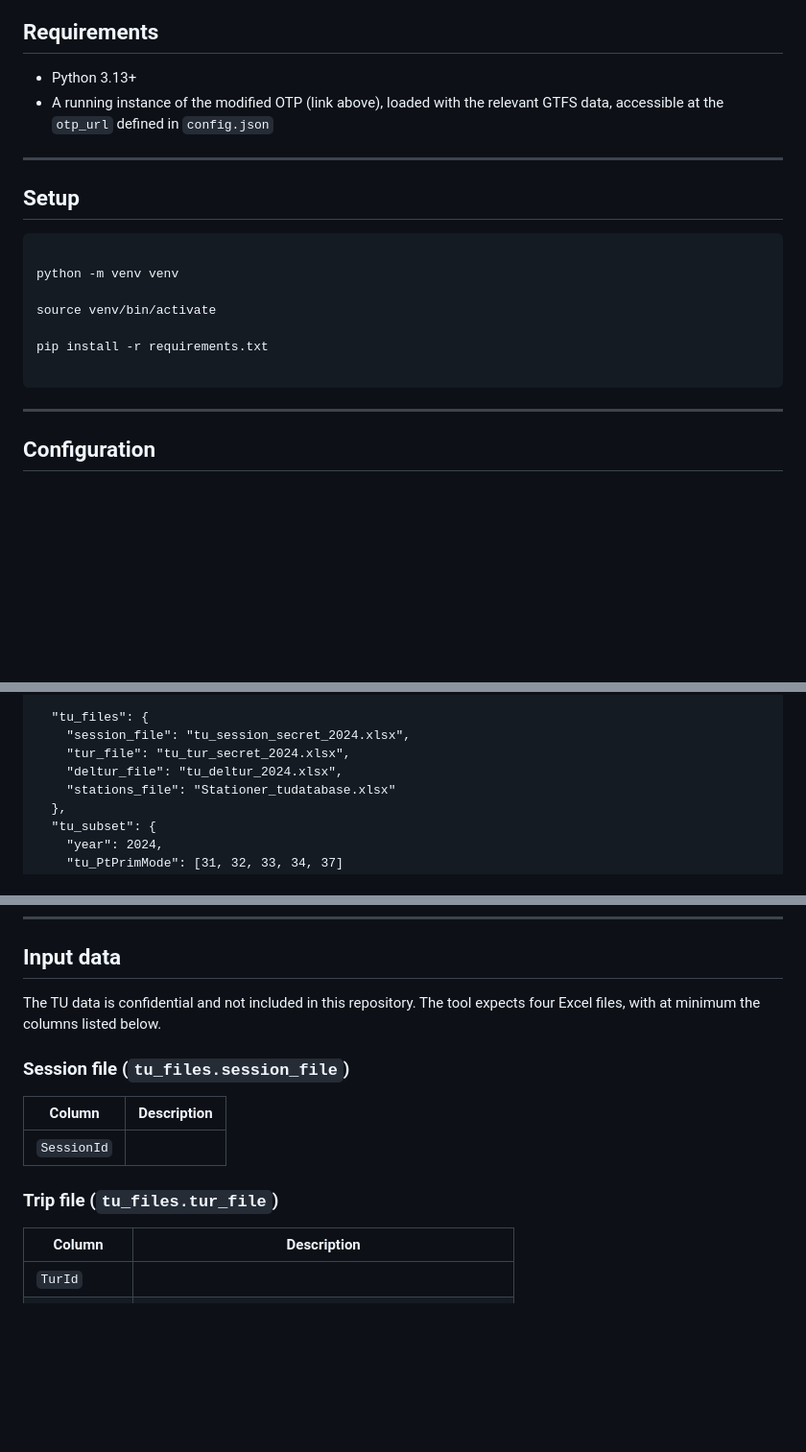
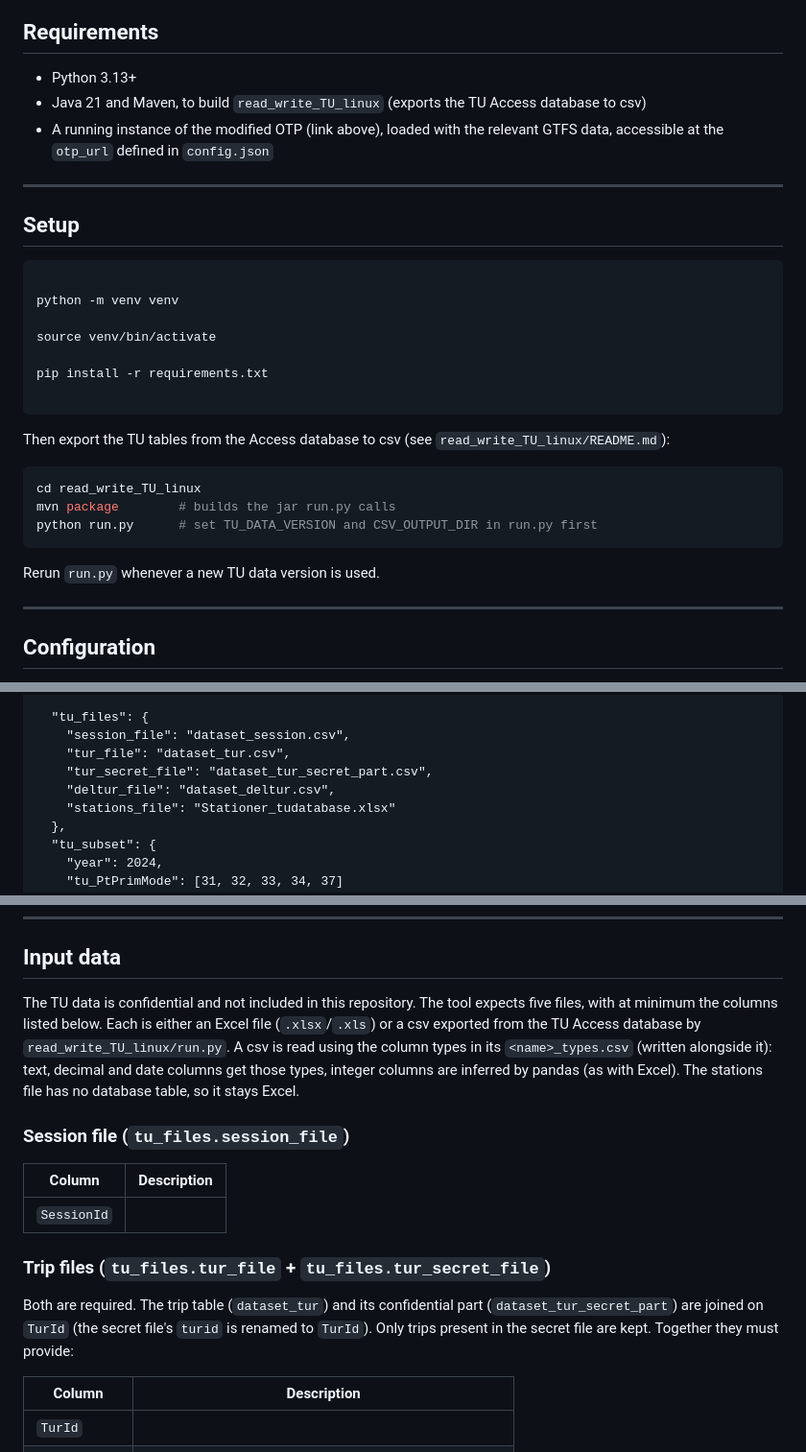
Before and after one commit to SimunPauli/transit-reconstruction-engine, a Markdown page: README.md, 3 parts joined by grey strips. Shown at 96% size. Rendered like a GitHub page; blank space fills up the shorter version.

````diff
--- a/README.md
+++ b/README.md
@@ -29,6 +29,7 @@ This project will be extended with choice-set generation for route choice modell
 ## Requirements
 
 - Python 3.13+
+- Java 21 and Maven, to build `read_write_TU_linux` (exports the TU Access database to csv)
 - A running instance of the modified OTP (link above), loaded with the relevant GTFS
   data, accessible at the `otp_url` defined in `config.json`
 
@@ -48,6 +49,17 @@ source venv/bin/activate
 pip install -r requirements.txt
 
 ```
+
+Then export the TU tables from the Access database to csv (see `read_write_TU_linux/README.md`):
+
+```bash
+cd read_write_TU_linux
+mvn package        # builds the jar run.py calls
+python run.py      # set TU_DATA_VERSION and CSV_OUTPUT_DIR in run.py first
+```
+
+Rerun `run.py` whenever a new TU data version is used.
+
 ---
 
 ## Configuration
@@ -94,9 +106,10 @@ Create it based on the template below:
   },
 
   "tu_files": {
-    "session_file": "tu_session_secret_2024.xlsx",
-    "tur_file": "tu_tur_secret_2024.xlsx",
-    "deltur_file": "tu_deltur_2024.xlsx",
+    "session_file": "dataset_session.csv",
+    "tur_file": "dataset_tur.csv",
+    "tur_secret_file": "dataset_tur_secret_part.csv",
+    "deltur_file": "dataset_deltur.csv",
     "stations_file": "Stationer_tudatabase.xlsx"
   },
   "tu_subset": {
@@ -154,7 +167,11 @@ Create it based on the template below:
 ## Input data
 
 The TU data is confidential and not included in this repository.
-The tool expects four Excel files, with at minimum the columns listed below.
+The tool expects five files, with at minimum the columns listed below. Each is either an Excel file
+(`.xlsx`/`.xls`) or a csv exported from the TU Access database by `read_write_TU_linux/run.py`. A csv is
+read using the column types in its `<name>_types.csv` (written alongside it): text, decimal and date columns
+get those types, integer columns are inferred by pandas (as with Excel). The stations file has no database
+table, so it stays Excel.
 
 ### Session file (`tu_files.session_file`)
 
@@ -162,7 +179,11 @@ The tool expects four Excel files, with at minimum the columns listed below.
 |--------|-------------|
 | `SessionId` | |
 
-### Trip file (`tu_files.tur_file`)
+### Trip files (`tu_files.tur_file` + `tu_files.tur_secret_file`)
+
+Both are required. The trip table (`dataset_tur`) and its confidential part (`dataset_tur_secret_part`) are
+joined on `TurId` (the secret file's `turid` is renamed to `TurId`). Only trips present in the secret file are
+kept. Together they must provide:
 
 | Column | Description |
 |--------|-------------|
````
Also changed, not shown: other parts of README.md (+3 -3 lines).
